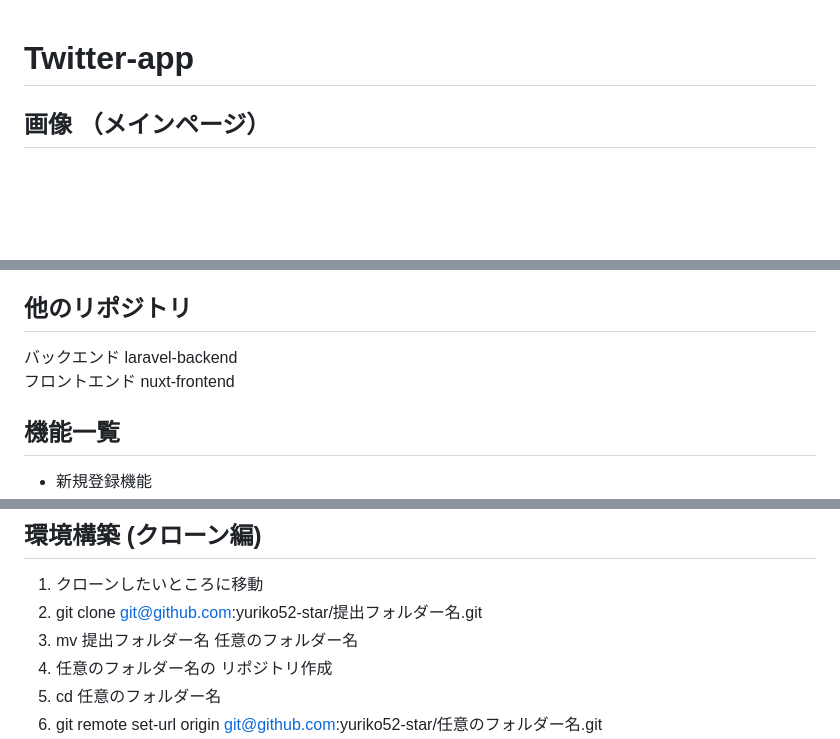
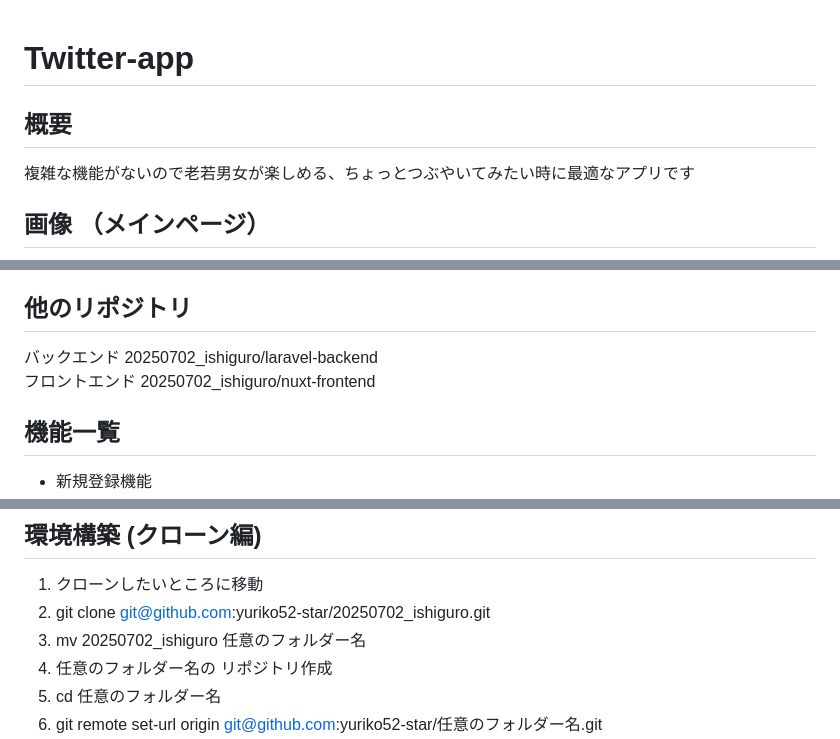
Before and after one commit to yuriko52-star/20250708_ishiguro, a Markdown page: README.md, 3 parts joined by grey strips. Drawn GitHub-style; blank space fills up the shorter version.

Commit message:
リポジトリ名の変更

```diff
--- a/README.md
+++ b/README.md
@@ -1,4 +1,6 @@
 # Twitter-app
+## 概要
+複雑な機能がないので老若男女が楽しめる、ちょっとつぶやいてみたい時に最適なアプリです
 ## 画像  （メインページ）
 ![index.vue](./images/index.vue.png)
 
@@ -13,8 +15,8 @@ slackのコミュニティで発信し、反応をいただくことに快感を
 
 
 ## 他のリポジトリ
-  バックエンド laravel-backend
-  フロントエンド nuxt-frontend
+  バックエンド 20250702_ishiguro/laravel-backend
+  フロントエンド 20250702_ishiguro/nuxt-frontend
 ## 機能一覧
 - 新規登録機能
 - ログイン機能
@@ -38,8 +40,8 @@ slackのコミュニティで発信し、反応をいただくことに快感を
 ## 環境構築  (クローン編)
 
 1. クローンしたいところに移動
-2. git clone git@github.com:yuriko52-star/提出フォルダー名.git
-3. mv 提出フォルダー名 任意のフォルダー名
+2. git clone git@github.com:yuriko52-star/20250702_ishiguro.git
+3. mv 20250702_ishiguro 任意のフォルダー名
 4. 任意のフォルダー名の リポジトリ作成
 5. cd  任意のフォルダー名
 6. git remote set-url origin git@github.com:yuriko52-star/任意のフォルダー名.git
```
Also changed, not shown: other parts of README.md (+1 -1 lines).
